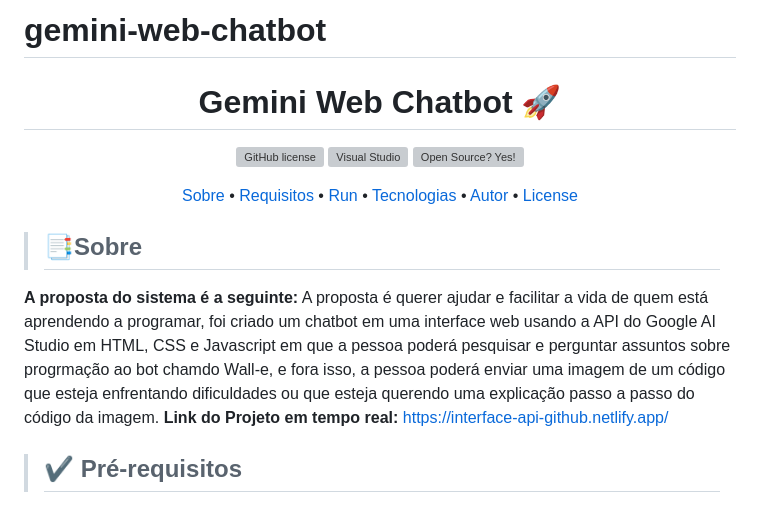
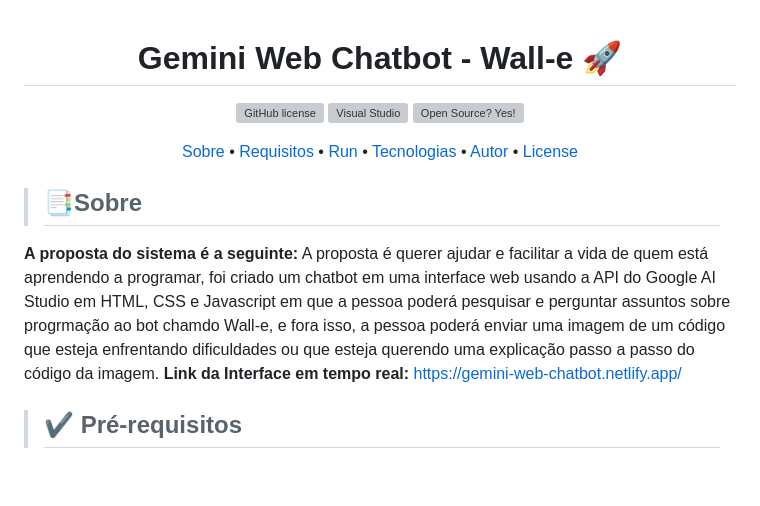
Before and after one commit to Kaua-Felipe/gemini-web-chatbot, a Markdown page: README.md, the part around the change. Rendered like a GitHub page; blank space fills up the shorter version; grey boxes are pictures that could not be loaded.

```diff
--- a/README.md
+++ b/README.md
@@ -1,8 +1,7 @@
-# gemini-web-chatbot
 <a id="readme-top"></a>
 
 <h1 align="center">
- Gemini Web Chatbot 🚀
+ Gemini Web Chatbot - Wall-e 🚀
 </h1>
 
 <div align="center">
@@ -25,7 +24,7 @@
 > <h2 id="sobre">📑Sobre</h2>
 
 <strong>A proposta do sistema é a seguinte:</strong> A proposta é querer ajudar e facilitar a vida de quem está aprendendo a programar, foi criado um chatbot em uma interface web usando a API do Google AI Studio em HTML, CSS e Javascript em que a pessoa poderá pesquisar e perguntar assuntos sobre progrmação ao bot chamdo Wall-e, e fora isso, a pessoa poderá enviar uma imagem de um código que esteja enfrentando dificuldades ou que esteja querendo uma explicação passo a passo do código da imagem.
-<strong>Link do Projeto em tempo real: </strong><a href="https://interface-api-github.netlify.app/">https://interface-api-github.netlify.app/</a>
+<strong>Link da Interface em tempo real: </strong><a href="[https://interface-api-github.netlify.app/](https://gemini-web-chatbot.netlify.app/)">https://gemini-web-chatbot.netlify.app/</a>
 
 > <h2 id="pre-requisitos">✔️ Pré-requisitos</h2>
 
```
